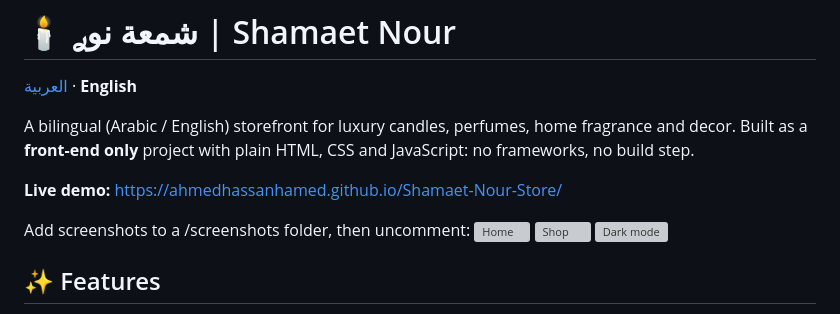
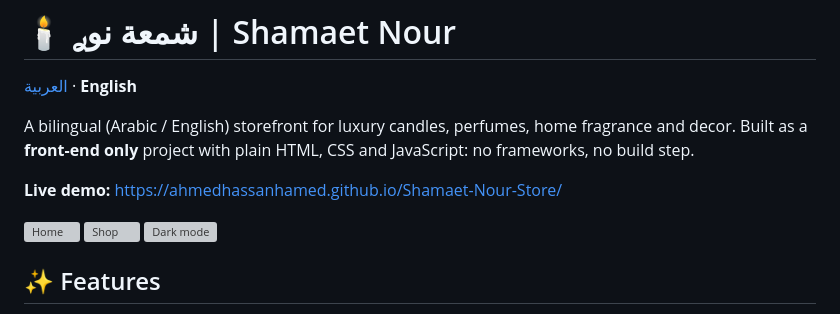
Before and after one commit to AhmedHassanHamed/Shamaet-Nour-Store, a Markdown page: README.md, the part around the change. GitHub-like rendering; grey boxes are pictures that could not be loaded.

Commit message:
Update README to include screenshot instructions
Uncommented screenshot placeholders in README.

```diff
--- a/README.md
+++ b/README.md
@@ -6,7 +6,6 @@ A bilingual (Arabic / English) storefront for luxury candles, perfumes, home fra
 
 **Live demo:** https://ahmedhassanhamed.github.io/Shamaet-Nour-Store/
 
-Add screenshots to a /screenshots folder, then uncomment:
 ![Home](images/home.png)
 ![Shop](images/shop.png)
 ![Dark mode](images/dark.png)
```
